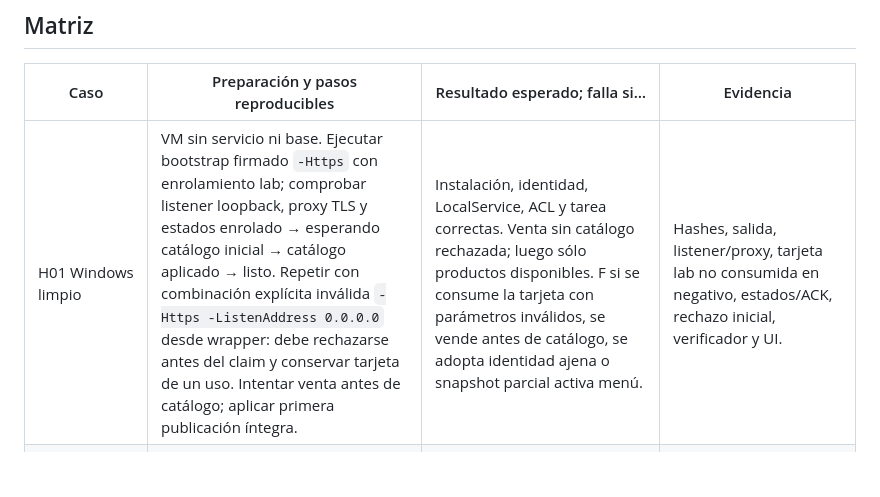
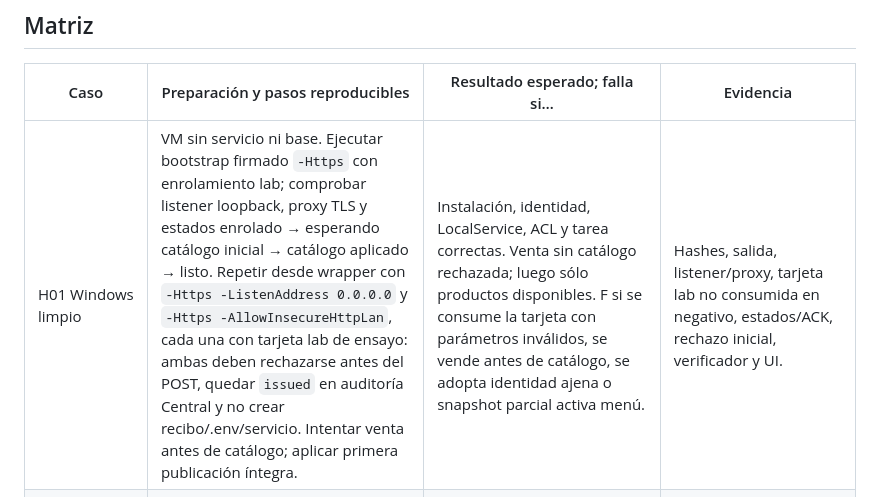
Before and after one commit to ivanbn05-create/tcysAplicacionLocales, a Markdown page: docs/CERTIFICACION_HARDWARE_PRODUCTION_1_0.md, the part around the change. GitHub-like rendering; blank space fills up the shorter version.

Commit message:
Explicita negativos preclaim de instalador HTTPS en H01

```diff
--- a/docs/CERTIFICACION_HARDWARE_PRODUCTION_1_0.md
+++ b/docs/CERTIFICACION_HARDWARE_PRODUCTION_1_0.md
@@ -38,7 +38,7 @@ La tercera línea sondea sockets sin transmitir papel. Registrar su JSON redacta
 
 | Caso | Preparación y pasos reproducibles | Resultado esperado; falla si… | Evidencia |
 | --- | --- | --- | --- |
-| H01 Windows limpio | VM sin servicio ni base. Ejecutar bootstrap firmado `-Https` con enrolamiento lab; comprobar listener loopback, proxy TLS y estados enrolado → esperando catálogo inicial → catálogo aplicado → listo. Repetir con combinación explícita inválida `-Https -ListenAddress 0.0.0.0` desde wrapper: debe rechazarse antes del claim y conservar tarjeta de un uso. Intentar venta antes de catálogo; aplicar primera publicación íntegra. | Instalación, identidad, LocalService, ACL y tarea correctas. Venta sin catálogo rechazada; luego sólo productos disponibles. F si se consume la tarjeta con parámetros inválidos, se vende antes de catálogo, se adopta identidad ajena o snapshot parcial activa menú. | Hashes, salida, listener/proxy, tarjeta lab no consumida en negativo, estados/ACK, rechazo inicial, verificador y UI. |
+| H01 Windows limpio | VM sin servicio ni base. Ejecutar bootstrap firmado `-Https` con enrolamiento lab; comprobar listener loopback, proxy TLS y estados enrolado → esperando catálogo inicial → catálogo aplicado → listo. Repetir desde wrapper con `-Https -ListenAddress 0.0.0.0` y `-Https -AllowInsecureHttpLan`, cada una con tarjeta lab de ensayo: ambas deben rechazarse antes del POST, quedar `issued` en auditoría Central y no crear recibo/.env/servicio. Intentar venta antes de catálogo; aplicar primera publicación íntegra. | Instalación, identidad, LocalService, ACL y tarea correctas. Venta sin catálogo rechazada; luego sólo productos disponibles. F si se consume la tarjeta con parámetros inválidos, se vende antes de catálogo, se adopta identidad ajena o snapshot parcial activa menú. | Hashes, salida, listener/proxy, tarjeta lab no consumida en negativo, estados/ACK, rechazo inicial, verificador y UI. |
 | H02 dev.10 → 1.x | En dev.10 crear ticket abierto/cerrado, cliente, trabajo pendiente y evento outbox ficticios. Snapshot y backup. PrepareOnly y update firmado con verificador externo. | Mismos UUID, datos/precios capturados, outbox y estado, .env idéntico, servicio/tareas/ACL sanos. F por pérdida, doble evento, precio recalculado o secreto cambiado. | UUID/conteos y hash .env antes/después, transcript, versión/migraciones y verificador. |
 | H03 rollback | En clon dev.10 forzar un fallo controlado posterior a conmutación que haga fallar salud de candidata de prueba firmada; registrar punto de inyección. Un rechazo de firma previo a conmutación no cubre este caso. | Wrapper restaura árbol dev.10, tareas y salud, conserva candidata fallida. F si queda árbol mezclado, base incompatible o servicio caído. | Línea temporal, rutas stage/anterior/fallida, versión, salud, SQLite y logs redactados. |
 | H04 crash/power loss | VM sacrificable con venta/cola/outbox de UUID conocidos. Matar proceso del servicio durante trabajo pendiente y, en otra repetición desde snapshot, apagar bruscamente VM mediante hipervisor antes/después del commit o ACK. | SQLite íntegra; cobro persistido una vez o transacción revertida íntegra; cola/outbox recuperables; trabajo TCP incierto requiere revisión humana antes de reintento. F por venta perdida, doble cobro/papel silencioso o cursor/ACK avanzado sin persistir. | Tiempo de inyección, UUID antes/después, integrity_check, foreign_key_check, eventos Windows, papel observado. |
```
